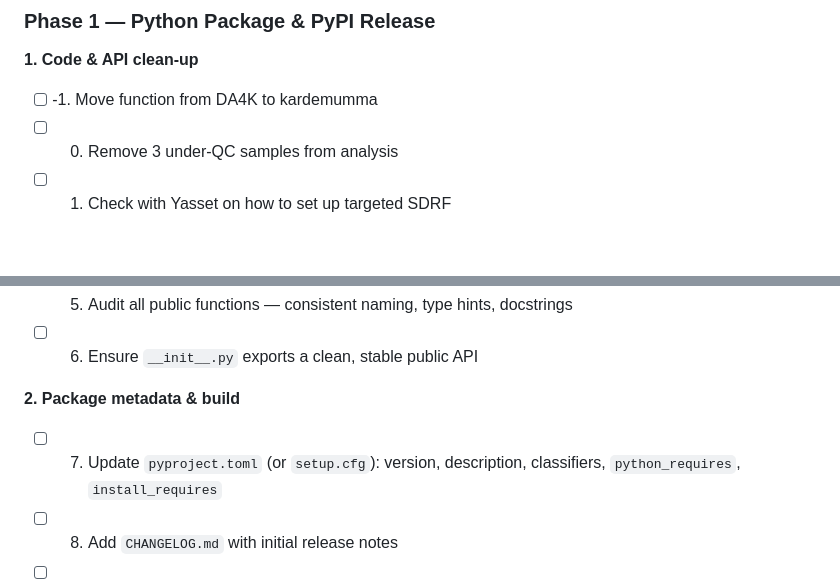
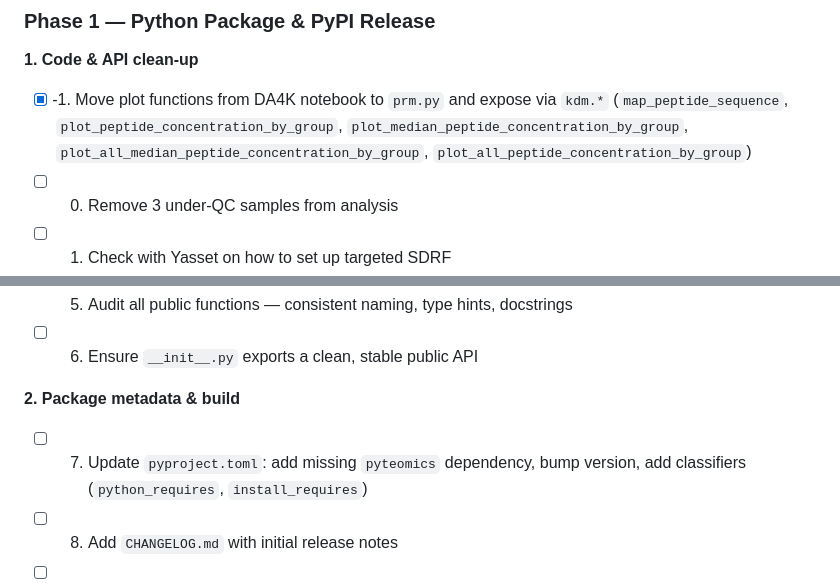
Before and after one commit to thanadol-git/kardemumma, a Markdown page: README.md, 2 parts joined by grey strips. GitHub-like rendering; blank space fills up the shorter version.

Commit message:
update package plan

```diff
--- a/README.md
+++ b/README.md
@@ -80,7 +79,7 @@ The project should be located at the `hot storage` of the lab. One can find the
 ### Phase 1 — Python Package & PyPI Release
 
 **1. Code & API clean-up**
-- [ ] -1. Move function from DA4K to kardemumma
+- [x] -1. Move plot functions from DA4K notebook to `prm.py` and expose via `kdm.*` (`map_peptide_sequence`, `plot_peptide_concentration_by_group`, `plot_median_peptide_concentration_by_group`, `plot_all_median_peptide_concentration_by_group`, `plot_all_peptide_concentration_by_group`)
 - [ ] 0. Remove 3 under-QC samples from analysis
 - [ ] 1. Check with Yasset on how to set up targeted SDRF
 - [ ] 2. Integrate `prm-slider` to work with transition levels
@@ -90,7 +89,7 @@ The project should be located at the `hot storage` of the lab. One can find the
 - [ ] 6. Ensure `__init__.py` exports a clean, stable public API
 
 **2. Package metadata & build**
-- [ ] 7. Update `pyproject.toml` (or `setup.cfg`): version, description, classifiers, `python_requires`, `install_requires`
+- [ ] 7. Update `pyproject.toml`: add missing `pyteomics` dependency, bump version, add classifiers (`python_requires`, `install_requires`)
 - [ ] 8. Add `CHANGELOG.md` with initial release notes
 - [ ] 9. Add `LICENSE` file if missing
 - [ ] 10. Verify `pip install -e .` builds cleanly in a fresh environment
```
Also changed, not shown: other parts of README.md (+0 -1 lines).
